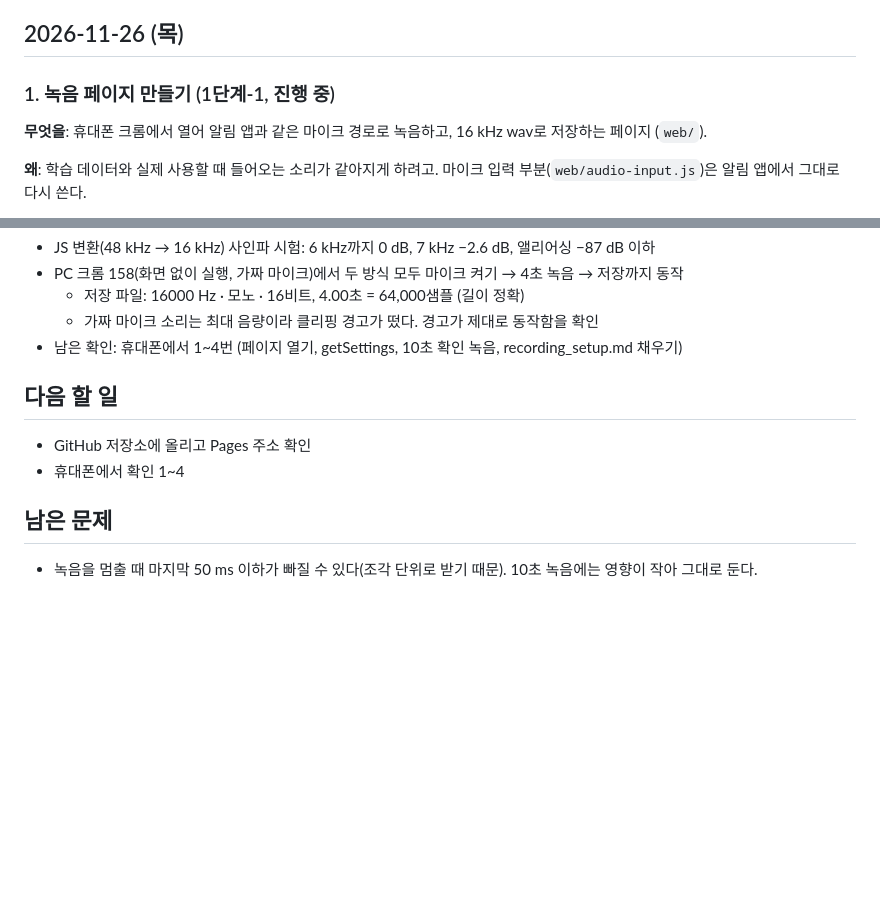
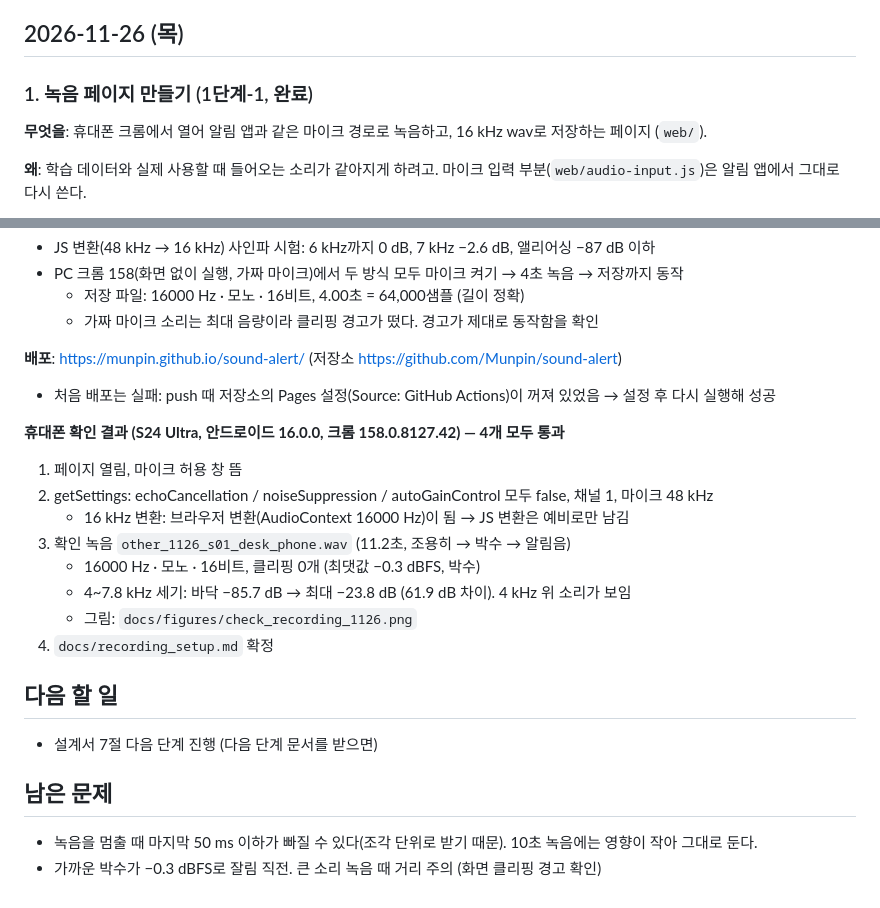
Before and after one commit to Munpin/sound-alert, a Markdown page: docs/work_log.md, 2 parts joined by grey strips. Rendered like a GitHub page; blank space fills up the shorter version.

```diff
--- a/docs/work_log.md
+++ b/docs/work_log.md
@@ -4,7 +4,7 @@
 
 ## 2026-11-26 (목)
 
-### 1. 녹음 페이지 만들기 (1단계-1, 진행 중)
+### 1. 녹음 페이지 만들기 (1단계-1, 완료)
 
 **무엇을**: 휴대폰 크롬에서 열어 알림 앱과 같은 마이크 경로로 녹음하고, 16 kHz wav로 저장하는 페이지 (`web/`).
 
@@ -27,11 +27,23 @@
 - PC 크롬 158(화면 없이 실행, 가짜 마이크)에서 두 방식 모두 마이크 켜기 → 4초 녹음 → 저장까지 동작
   - 저장 파일: 16000 Hz · 모노 · 16비트, 4.00초 = 64,000샘플 (길이 정확)
   - 가짜 마이크 소리는 최대 음량이라 클리핑 경고가 떴다. 경고가 제대로 동작함을 확인
-- 남은 확인: 휴대폰에서 1~4번 (페이지 열기, getSettings, 10초 확인 녹음, recording_setup.md 채우기)
+
+**배포**: https://munpin.github.io/sound-alert/ (저장소 https://github.com/Munpin/sound-alert)
+- 처음 배포는 실패: push 때 저장소의 Pages 설정(Source: GitHub Actions)이 꺼져 있었음 → 설정 후 다시 실행해 성공
+
+**휴대폰 확인 결과 (S24 Ultra, 안드로이드 16.0.0, 크롬 158.0.8127.42) — 4개 모두 통과**
+1. 페이지 열림, 마이크 허용 창 뜸
+2. getSettings: echoCancellation / noiseSuppression / autoGainControl 모두 false, 채널 1, 마이크 48 kHz
+   - 16 kHz 변환: 브라우저 변환(AudioContext 16000 Hz)이 됨 → JS 변환은 예비로만 남김
+3. 확인 녹음 `other_1126_s01_desk_phone.wav` (11.2초, 조용히 → 박수 → 알림음)
+   - 16000 Hz · 모노 · 16비트, 클리핑 0개 (최댓값 −0.3 dBFS, 박수)
+   - 4~7.8 kHz 세기: 바닥 −85.7 dB → 최대 −23.8 dB (61.9 dB 차이). 4 kHz 위 소리가 보임
+   - 그림: `docs/figures/check_recording_1126.png`
+4. `docs/recording_setup.md` 확정
 
 ## 다음 할 일
-- GitHub 저장소에 올리고 Pages 주소 확인
-- 휴대폰에서 확인 1~4
+- 설계서 7절 다음 단계 진행 (다음 단계 문서를 받으면)
 
 ## 남은 문제
 - 녹음을 멈출 때 마지막 50 ms 이하가 빠질 수 있다(조각 단위로 받기 때문). 10초 녹음에는 영향이 작아 그대로 둔다.
+- 가까운 박수가 −0.3 dBFS로 잘림 직전. 큰 소리 녹음 때 거리 주의 (화면 클리핑 경고 확인)
```
Also changed, not shown: docs/recording_setup.md (+25 -15 lines), docs/figures/check_recording_1126.png (added).
